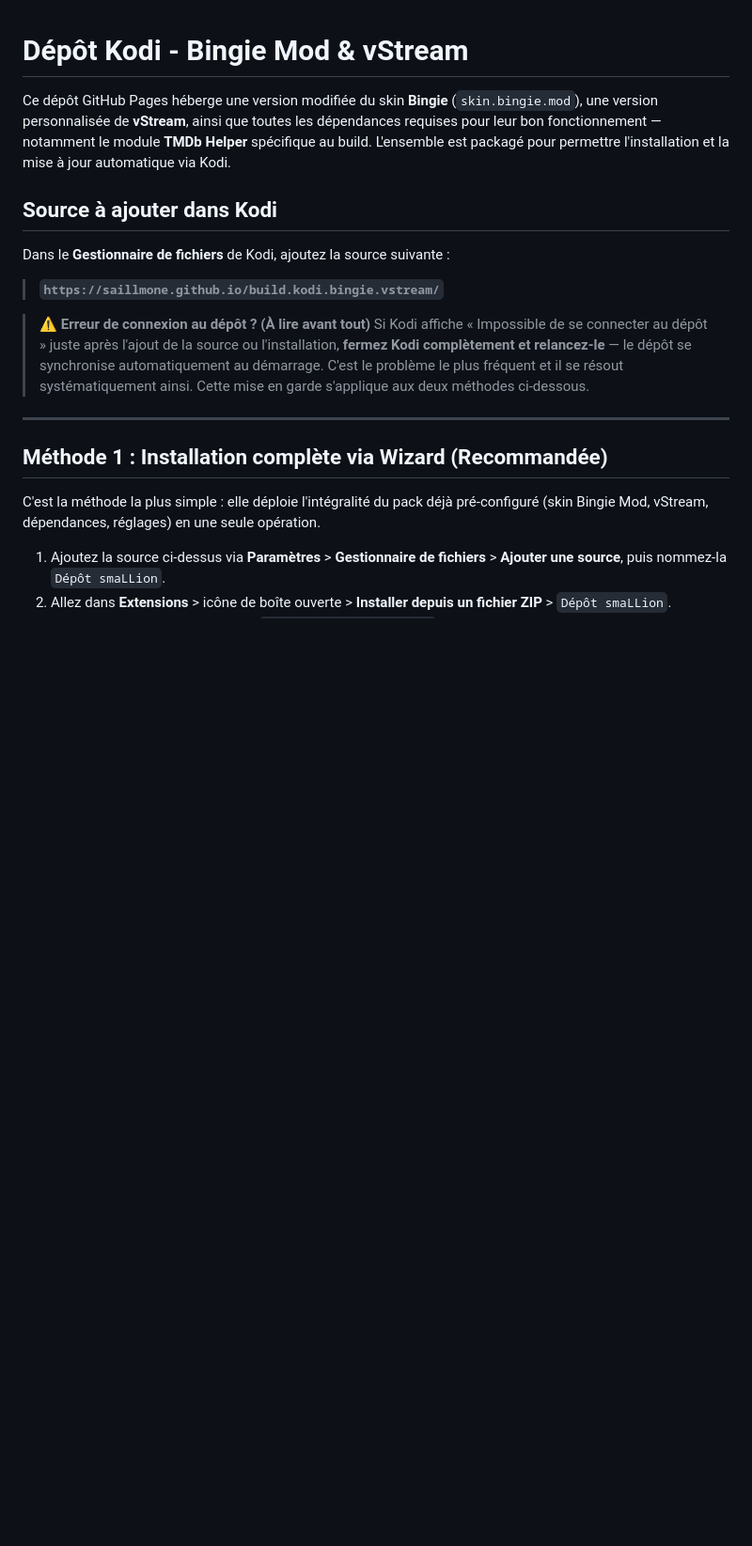
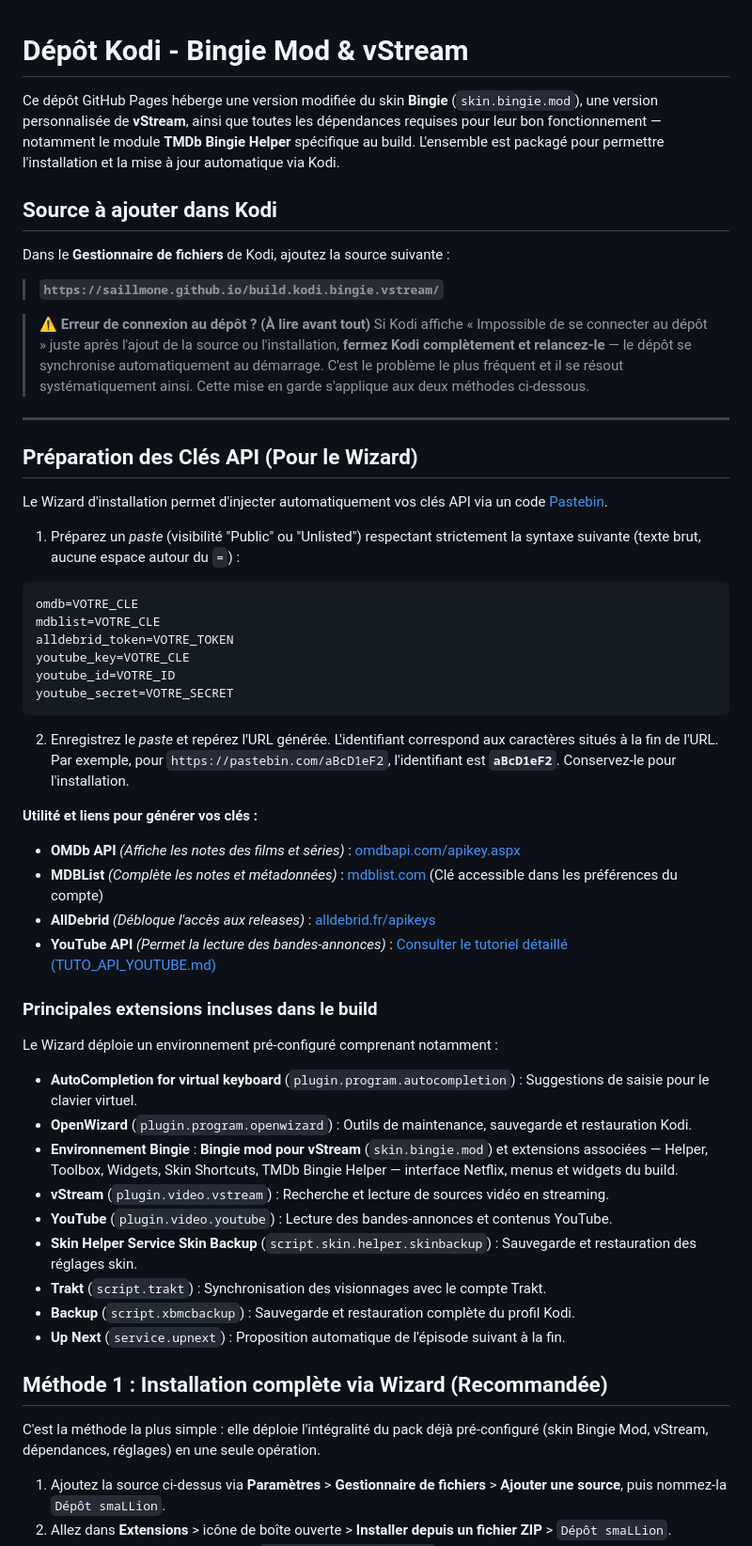
Before and after one commit to saillmone/build.kodi.bingie.vstream, a Markdown page: README.md, the part around one of its changes. Shown at 94% size. Rendered like a GitHub page; blank space fills up the shorter version.

Commit message:
Mise à jour README (Pastebin, extensions build) et tutoriel YouTube
Co-authored-by: Cursor <cursoragent@cursor.com>

````diff
--- a/README.md
+++ b/README.md
@@ -1,6 +1,6 @@
 # Dépôt Kodi - Bingie Mod & vStream
 
-Ce dépôt GitHub Pages héberge une version modifiée du skin **Bingie** (`skin.bingie.mod`), une version personnalisée de **vStream**, ainsi que toutes les dépendances requises pour leur bon fonctionnement — notamment le module **TMDb Helper** spécifique au build. L'ensemble est packagé pour permettre l'installation et la mise à jour automatique via Kodi.
+Ce dépôt GitHub Pages héberge une version modifiée du skin **Bingie** (`skin.bingie.mod`), une version personnalisée de **vStream**, ainsi que toutes les dépendances requises pour leur bon fonctionnement — notamment le module **TMDb Bingie Helper** spécifique au build. L'ensemble est packagé pour permettre l'installation et la mise à jour automatique via Kodi.
 
 ## Source à ajouter dans Kodi
 
@@ -11,6 +11,42 @@ Dans le **Gestionnaire de fichiers** de Kodi, ajoutez la source suivante :
 > ⚠️ **Erreur de connexion au dépôt ? (À lire avant tout)** Si Kodi affiche « Impossible de se connecter au dépôt » juste après l'ajout de la source ou l'installation, **fermez Kodi complètement et relancez-le** — le dépôt se synchronise automatiquement au démarrage. C'est le problème le plus fréquent et il se résout systématiquement ainsi. Cette mise en garde s'applique aux deux méthodes ci-dessous.
 
 ---
+
+## Préparation des Clés API (Pour le Wizard)
+
+Le Wizard d'installation permet d'injecter automatiquement vos clés API via un code [Pastebin](https://pastebin.com/).
+
+1. Préparez un *paste* (visibilité "Public" ou "Unlisted") respectant strictement la syntaxe suivante (texte brut, aucune espace autour du `=`) :
+
+```text
+omdb=VOTRE_CLE
+mdblist=VOTRE_CLE
+alldebrid_token=VOTRE_TOKEN
+youtube_key=VOTRE_CLE
+youtube_id=VOTRE_ID
+youtube_secret=VOTRE_SECRET
+```
+
+2. Enregistrez le *paste* et repérez l'URL générée. L'identifiant correspond aux caractères situés à la fin de l'URL. Par exemple, pour `https://pastebin.com/aBcD1eF2`, l'identifiant est **`aBcD1eF2`**. Conservez-le pour l'installation.
+
+**Utilité et liens pour générer vos clés :**
+* **OMDb API** *(Affiche les notes des films et séries)* : [omdbapi.com/apikey.aspx](https://www.omdbapi.com/apikey.aspx)
+* **MDBList** *(Complète les notes et métadonnées)* : [mdblist.com](https://mdblist.com/) (Clé accessible dans les préférences du compte)
+* **AllDebrid** *(Débloque l'accès aux releases)* : [alldebrid.fr/apikeys](https://alldebrid.fr/apikeys/)
+* **YouTube API** *(Permet la lecture des bandes-annonces)* : [Consulter le tutoriel détaillé (TUTO_API_YOUTUBE.md)](TUTO_API_YOUTUBE.md)
+
+### Principales extensions incluses dans le build
+
+Le Wizard déploie un environnement pré-configuré comprenant notamment :
+* **AutoCompletion for virtual keyboard** (`plugin.program.autocompletion`) : Suggestions de saisie pour le clavier virtuel.
+* **OpenWizard** (`plugin.program.openwizard`) : Outils de maintenance, sauvegarde et restauration Kodi.
+* **Environnement Bingie** : **Bingie mod pour vStream** (`skin.bingie.mod`) et extensions associées — Helper, Toolbox, Widgets, Skin Shortcuts, TMDb Bingie Helper — interface Netflix, menus et widgets du build.
+* **vStream** (`plugin.video.vstream`) : Recherche et lecture de sources vidéo en streaming.
+* **YouTube** (`plugin.video.youtube`) : Lecture des bandes-annonces et contenus YouTube.
+* **Skin Helper Service Skin Backup** (`script.skin.helper.skinbackup`) : Sauvegarde et restauration des réglages skin.
+* **Trakt** (`script.trakt`) : Synchronisation des visionnages avec le compte Trakt.
+* **Backup** (`script.xbmcbackup`) : Sauvegarde et restauration complète du profil Kodi.
+* **Up Next** (`service.upnext`) : Proposition automatique de l'épisode suivant à la fin.
 
 ## Méthode 1 : Installation complète via Wizard (Recommandée)
 
````
Also changed, not shown: other parts of README.md (+3 -5 lines), TUTO_API_YOUTUBE.md (added, +34 -0 lines).
